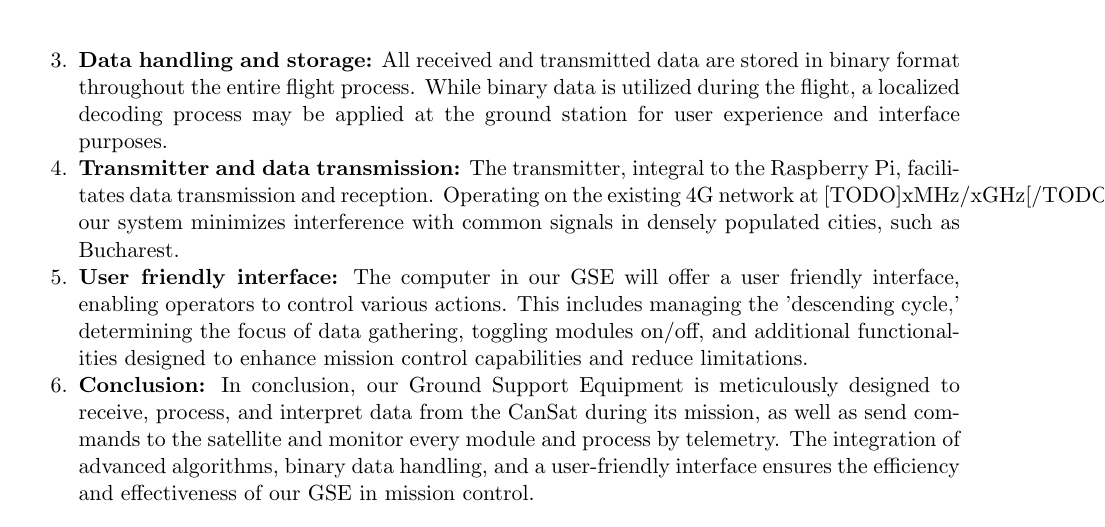
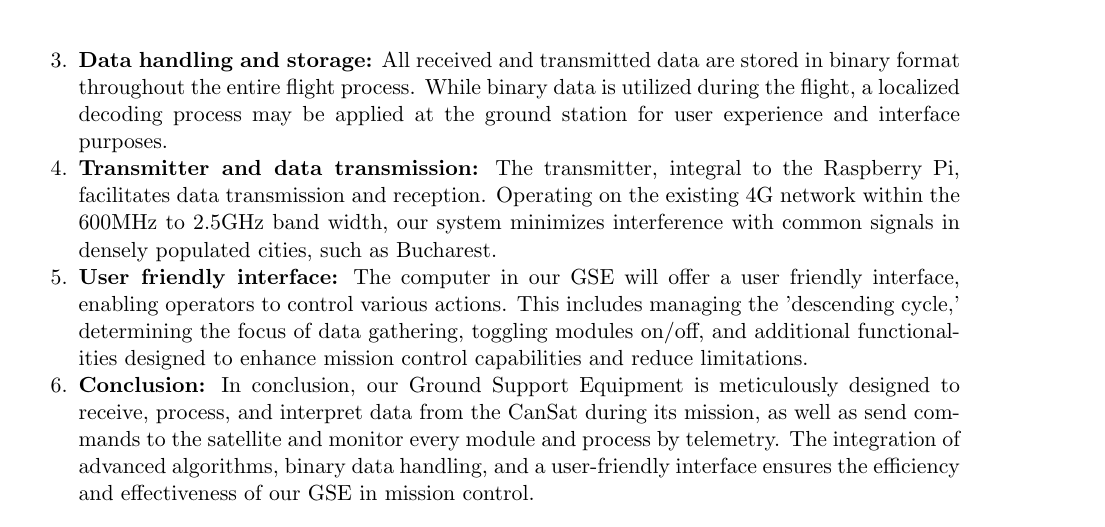
Before and after one commit to alexmga78/CanSat, a LaTeX document (CDR_Sources/CanSat_CDR_Empty.tex): part of page 8 of 10, cut so that both start at the same text. Compiled offline with pdfLaTeX.

Commit message:
refined something

```diff
--- a/CDR_Sources/CanSat_CDR_Empty.tex
+++ b/CDR_Sources/CanSat_CDR_Empty.tex
@@ -160,7 +160,7 @@ Overall goal is to help businesses pick a strategic placing for their entities,
 \item \textbf{Introduction:} {Ground Support Equipment (GSE) consists of three main components: a laptop, an antenna, and a radio receiver. This system is vital for receiving and processing data transmitted by the CanSat during its mission.}
 \item \textbf{Ground software design:} {The ground software design is segmented into two crucial parts. The backend is responsible for processing and storing data using advanced tools, including algorithms for image clarification and AI for comprehensive data analysis. Simple algorithms are also employed to process sensor data efficiently. On the other hand, the frontend is dedicated to presenting the processed data in a clear and human-understandable format, such as intuitive indicators like 'high level of traffic' or 'low level of traffic'.}
 \item \textbf{Data handling and storage:} {All received and transmitted data are stored in binary format throughout the entire flight process. While binary data is utilized during the flight, a localized decoding process may be applied at the ground station for user experience and interface purposes.}
-\item \textbf{Transmitter and data transmission:} {The transmitter, integral to the Raspberry Pi, facilitates data transmission and reception. Operating on the existing 4G network at [TODO]xMHz/xGHz[/TODO], our system minimizes interference with common signals in densely populated cities, such as Bucharest.}
+\item \textbf{Transmitter and data transmission:} {The transmitter, integral to the Raspberry Pi, facilitates data transmission and reception. Operating on the existing 4G network within the 600MHz to 2.5GHz band width, our system minimizes interference with common signals in densely populated cities, such as Bucharest.}
 \item \textbf{User friendly interface:} {The computer in our GSE will offer a user friendly interface, enabling operators to control various actions. This includes managing the 'descending cycle,' determining the focus of data gathering, toggling modules on/off, and additional functionalities designed to enhance mission control capabilities and reduce limitations.}
 \item \textbf{Conclusion:} {In conclusion, our Ground Support Equipment is meticulously designed to receive, process, and interpret data from the CanSat during its mission, as well as send commands to the satellite and monitor every module and process by telemetry. The integration of advanced algorithms, binary data handling, and a user-friendly interface ensures the efficiency and effectiveness of our GSE in mission control.}
 \end{enumerate}
```
